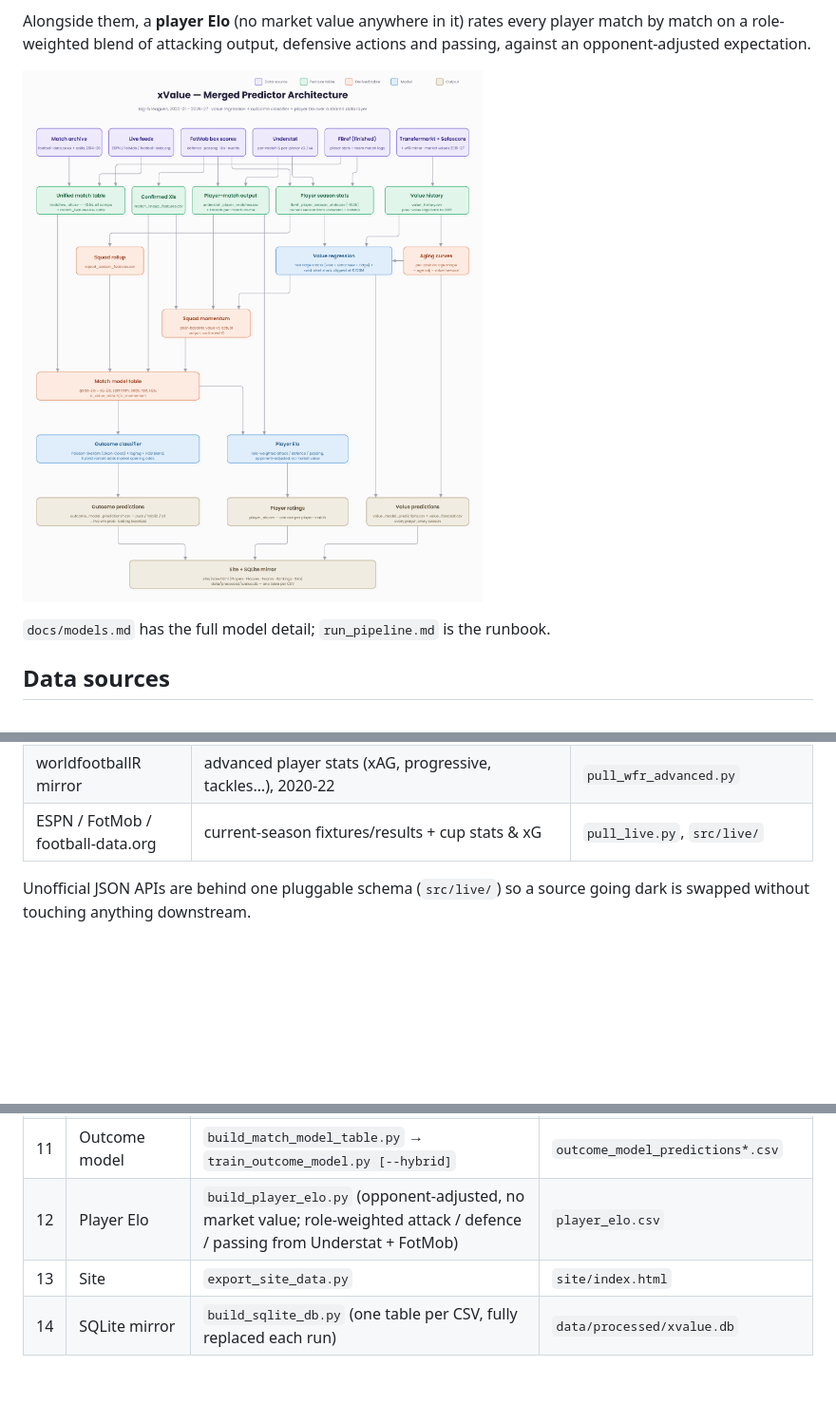
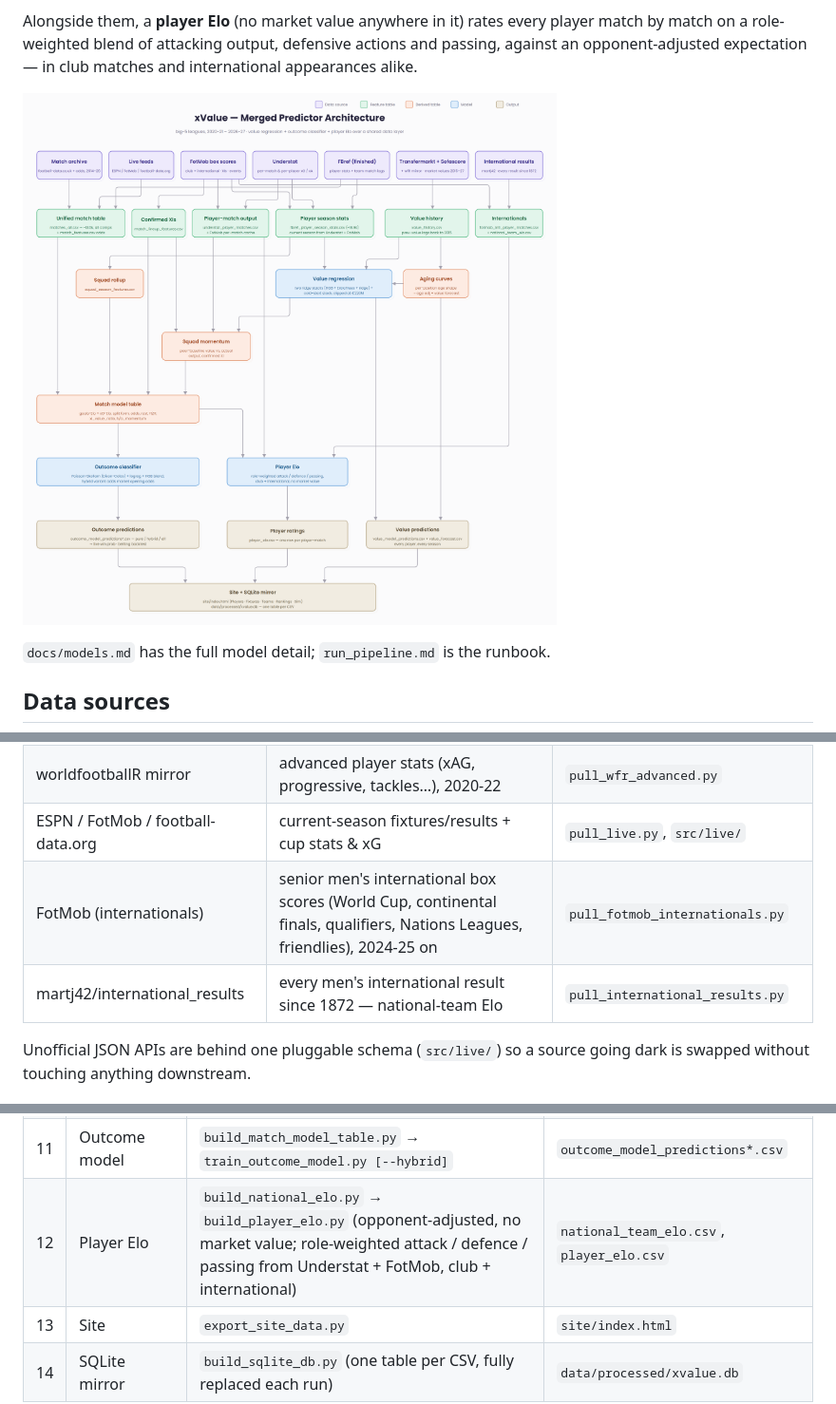
Before and after one commit to vsntll/xValue, a Markdown page: README.md, 3 parts joined by grey strips. Shown: that part at 95% size. Rendered like a GitHub page; pictures changed too: merged_predictor_architecture.png; blank space fills up the shorter version.

Commit message:
Add international sources to README, site docs, runbook and diagram

```diff
--- a/README.md
+++ b/README.md
@@ -15,7 +15,8 @@ Spain, Germany, Italy, France, 2020-21 → 2026-27** (+ the cups those clubs pla
 
 Alongside them, a **player Elo** (no market value anywhere in it) rates every
 player match by match on a role-weighted blend of attacking output, defensive
-actions and passing, against an opponent-adjusted expectation.
+actions and passing, against an opponent-adjusted expectation — in club matches
+and international appearances alike.
 
 ![Merged predictor architecture](merged_predictor_architecture.png)
 
@@ -32,6 +33,8 @@ actions and passing, against an opponent-adjusted expectation.
 | Transfermarkt (mirror + nodriver) + Sofascore | market values, 2020-27 | `pull_transfermarkt*.py`, `pull_sofascore_values.py` |
 | worldfootballR mirror | advanced player stats (xAG, progressive, tackles…), 2020-22 | `pull_wfr_advanced.py` |
 | ESPN / FotMob / football-data.org | current-season fixtures/results + cup stats & xG | `pull_live.py`, `src/live/` |
+| FotMob (internationals) | senior men's international box scores (World Cup, continental finals, qualifiers, Nations Leagues, friendlies), 2024-25 on | `pull_fotmob_internationals.py` |
+| martj42/international_results | every men's international result since 1872 — national-team Elo | `pull_international_results.py` |
 
 Unofficial JSON APIs are behind one pluggable schema (`src/live/`) so a source
 going dark is swapped without touching anything downstream.
@@ -51,7 +54,7 @@ going dark is swapped without touching anything downstream.
 | 9 | Value model | `train_value_model.py` | `models/value_model.pkl`, `value_model_predictions.csv` |
 | 10 | Form / momentum | `build_form_momentum.py` (peer-baseline value vs. actual output) → re-run `build_match_model_table.py` | `squad_momentum.csv` |
 | 11 | Outcome model | `build_match_model_table.py` → `train_outcome_model.py [--hybrid]` | `outcome_model_predictions*.csv` |
-| 12 | Player Elo | `build_player_elo.py` (opponent-adjusted, no market value; role-weighted attack / defence / passing from Understat + FotMob) | `player_elo.csv` |
+| 12 | Player Elo | `build_national_elo.py` → `build_player_elo.py` (opponent-adjusted, no market value; role-weighted attack / defence / passing from Understat + FotMob, club + international) | `national_team_elo.csv`, `player_elo.csv` |
 | 13 | Site | `export_site_data.py` | `site/index.html` |
 | 14 | SQLite mirror | `build_sqlite_db.py` (one table per CSV, fully replaced each run) | `data/processed/xvalue.db` |
 
```
Also changed, not shown: docs/site.md (+5 -3 lines), run_pipeline.md (+4 -1 lines).
